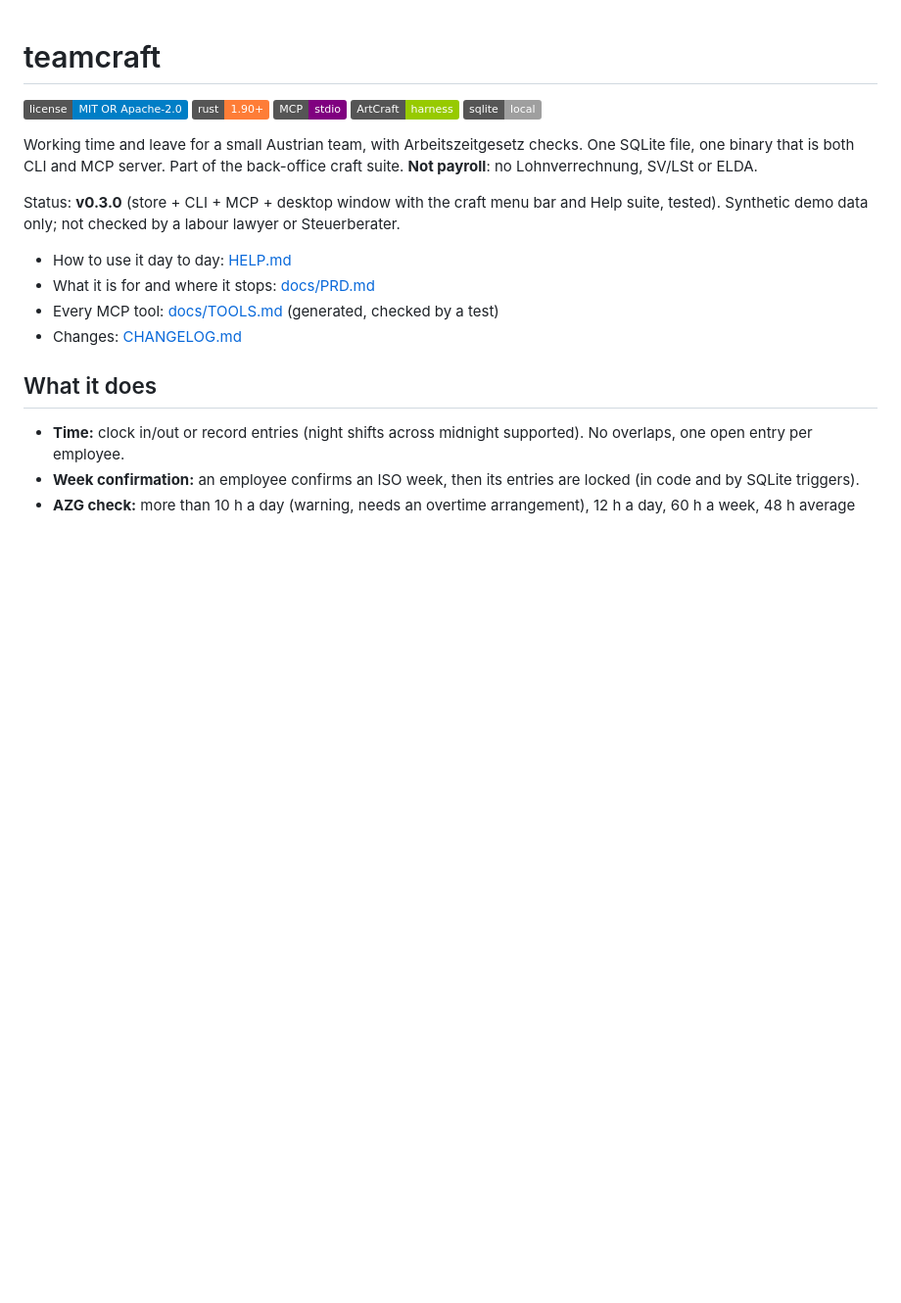
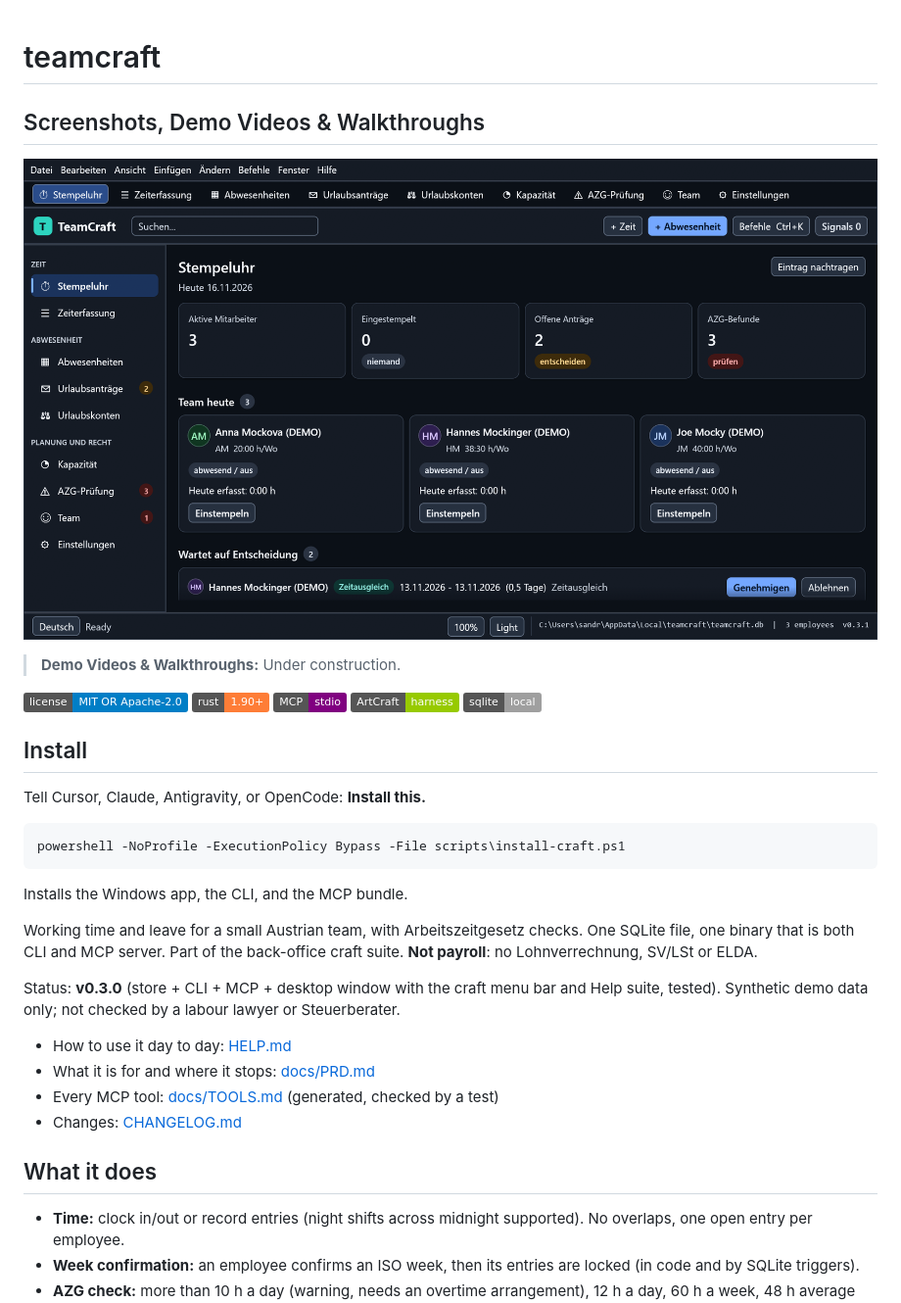
Before and after one commit to sandraschi/teamcraft, a Markdown page: README.md, the part around the change. Shown at 98% size. GitHub-like rendering; pictures changed too: docs/screenshot.png (added); badges without logos; blank space fills up the shorter version.

Commit message:
docs(readme): add full egui screenshot and mark demo vids under construction

````diff
--- a/README.md
+++ b/README.md
@@ -1,10 +1,26 @@
 # teamcraft
+
+## Screenshots, Demo Videos & Walkthroughs
+
+![teamcraft native egui workstation](docs/screenshot.png)
+
+> **Demo Videos & Walkthroughs:** Under construction.
 
 ![License: MIT OR Apache-2.0](https://img.shields.io/badge/license-MIT%20OR%20Apache--2.0-blue.svg)
 ![Rust 1.90+](https://img.shields.io/badge/rust-1.90%2B-orange?logo=rust)
 ![MCP stdio](https://img.shields.io/badge/MCP-stdio-purple)
 ![ArtCraft harness](https://img.shields.io/badge/ArtCraft-harness-green)
 ![SQLite](https://img.shields.io/badge/sqlite-local-lightgrey?logo=sqlite)
+
+## Install
+
+Tell Cursor, Claude, Antigravity, or OpenCode: **Install this.**
+
+```powershell
+powershell -NoProfile -ExecutionPolicy Bypass -File scripts\install-craft.ps1
+```
+
+Installs the Windows app, the CLI, and the MCP bundle.
 
 Working time and leave for a small Austrian team, with Arbeitszeitgesetz checks. One SQLite file, one binary that is both CLI and MCP server. Part of the back-office craft suite. **Not payroll**: no Lohnverrechnung, SV/LSt or ELDA.
 
````
